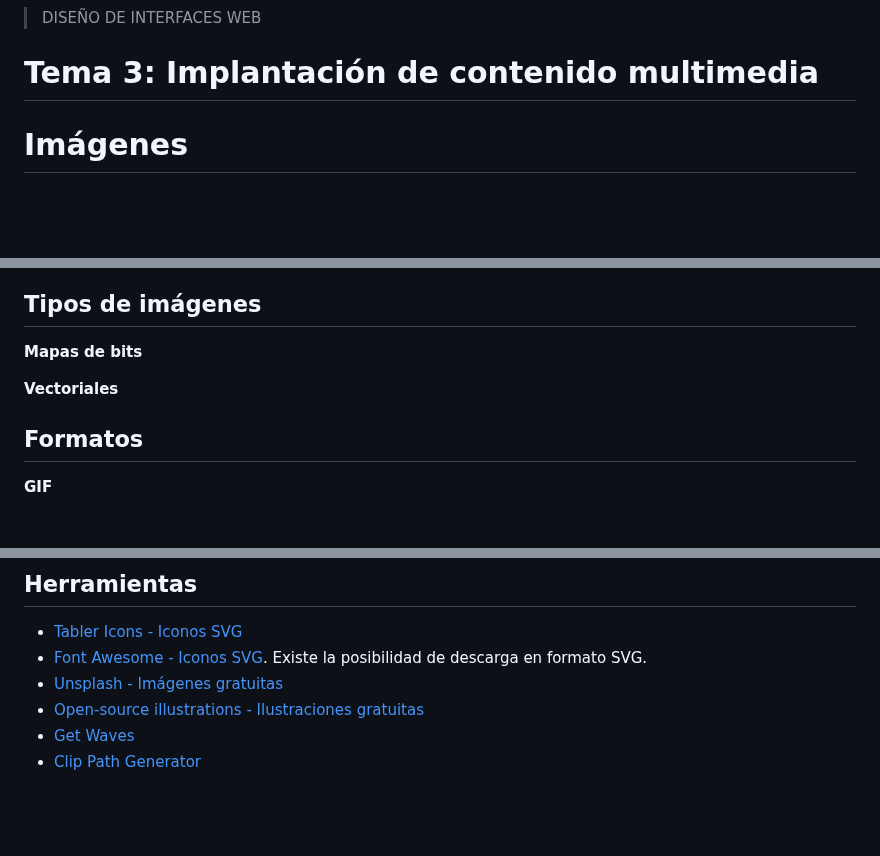
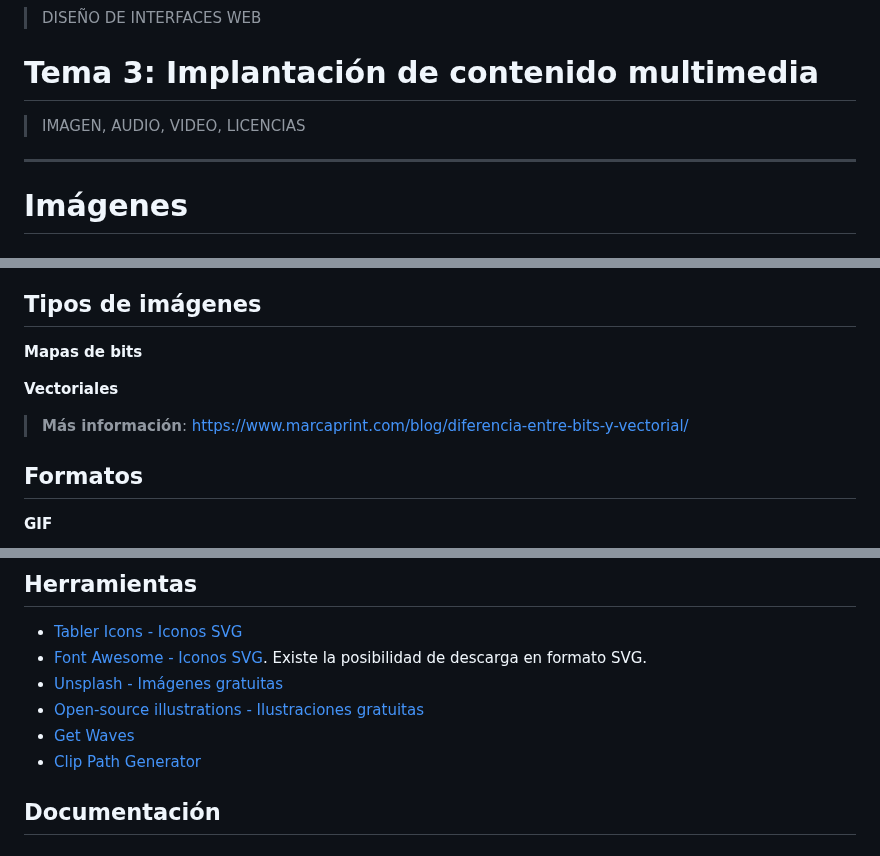
Before and after one commit to jamj2000/DIW, a Markdown page: Tema3/README.md, 3 parts joined by grey strips. Rendered like a GitHub page; blank space fills up the shorter version.

```diff
--- a/Tema3/README.md
+++ b/Tema3/README.md
@@ -1,6 +1,7 @@
 > DISEÑO DE INTERFACES WEB
 
 # Tema 3: Implantación de contenido multimedia  <!-- omit in toc -->
+> IMAGEN, AUDIO, VIDEO, LICENCIAS
 
 
 
@@ -8,8 +9,7 @@
 
 
 
-
-
+---
 
 # Imágenes
 
@@ -26,7 +30,12 @@
 
 **Mapas de bits**
 
+
+
 **Vectoriales**
+
+
+> **Más información**: https://www.marcaprint.com/blog/diferencia-entre-bits-y-vectorial/
 
 ## Formatos
 
@@ -156,3 +165,5 @@ Derechos de la propiedad intelectual. Licencias. Ley de la propiedad intelectual
 - [Open-source illustrations - Ilustraciones gratuitas](https://undraw.co/)
 - [Get Waves](https://getwaves.io/)
 - [Clip Path Generator](https://bennettfeely.com/clippy/)
+
+## Documentación
```
Also changed, not shown: other parts of Tema3/README.md (+4 -0 lines).
